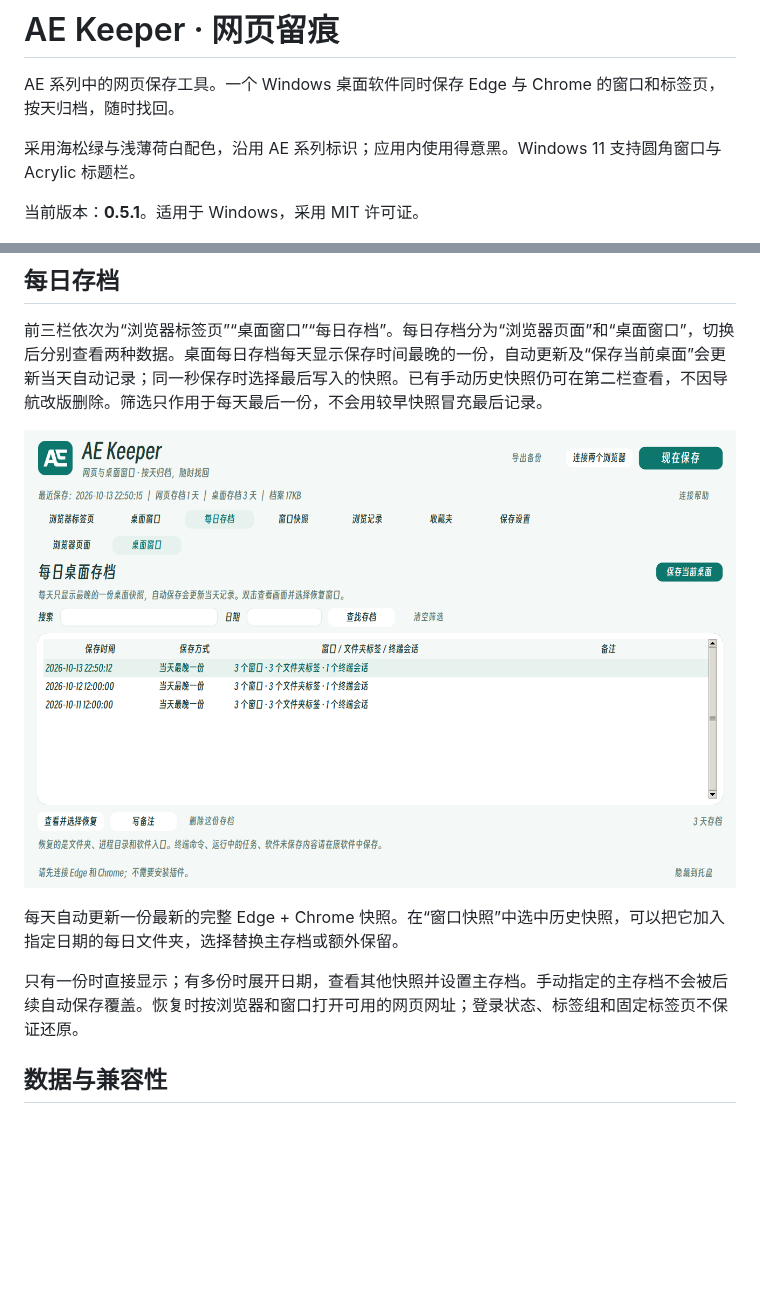
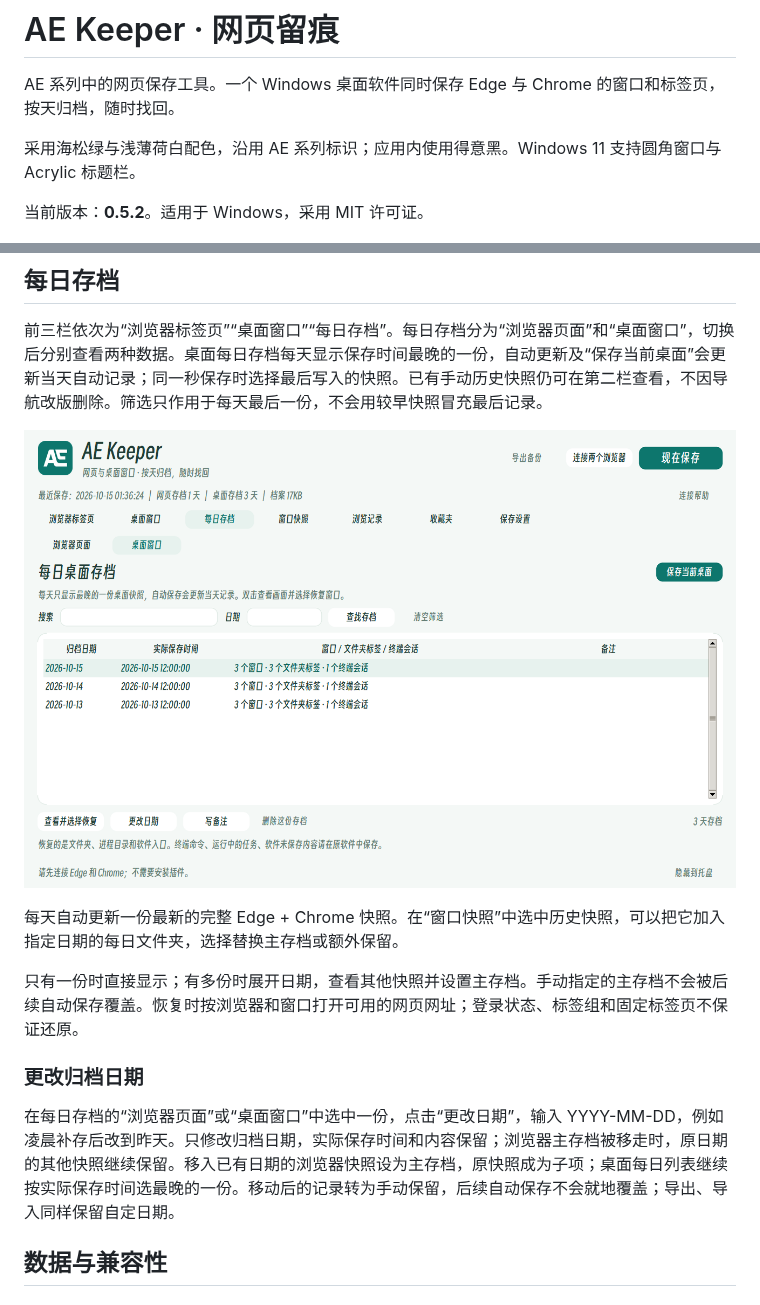
Before and after one commit to YongstVenti/AE-Keeper, a Markdown page: README.md, 2 parts joined by grey strips. GitHub-like rendering; pictures changed too: docs/images/daily-desktop-preview.png; blank space fills up the shorter version.

```diff
--- a/README.md
+++ b/README.md
@@ -8,7 +8,7 @@ AE 系列中的网页保存工具。一个 Windows 桌面软件同时保存 Edge
 
 采用海松绿与浅薄荷白配色，沿用 AE 系列标识；应用内使用得意黑。Windows 11 支持圆角窗口与 Acrylic 标题栏。
 
-当前版本：**0.5.1**。适用于 Windows，采用 MIT 许可证。
+当前版本：**0.5.2**。适用于 Windows，采用 MIT 许可证。
 
 ![AE Keeper 演示界面](docs/images/app-preview.png)
 
@@ -66,6 +66,10 @@ python -m venv .venv
 
 只有一份时直接显示；有多份时展开日期，查看其他快照并设置主存档。手动指定的主存档不会被后续自动保存覆盖。恢复时按浏览器和窗口打开可用的网页网址；登录状态、标签组和固定标签页不保证还原。
 
+### 更改归档日期
+
+在每日存档的“浏览器页面”或“桌面窗口”中选中一份，点击“更改日期”，输入 YYYY-MM-DD，例如凌晨补存后改到昨天。只修改归档日期，实际保存时间和内容保留；浏览器主存档被移走时，原日期的其他快照继续保留。移入已有日期的浏览器快照设为主存档，原快照成为子项；桌面每日列表继续按实际保存时间选最晚的一份。移动后的记录转为手动保留，后续自动保存不会就地覆盖；导出、导入同样保留自定日期。
+
 ## 数据与兼容性
 
 ### 桌面窗口
```
Also changed, not shown: 7 other files.
